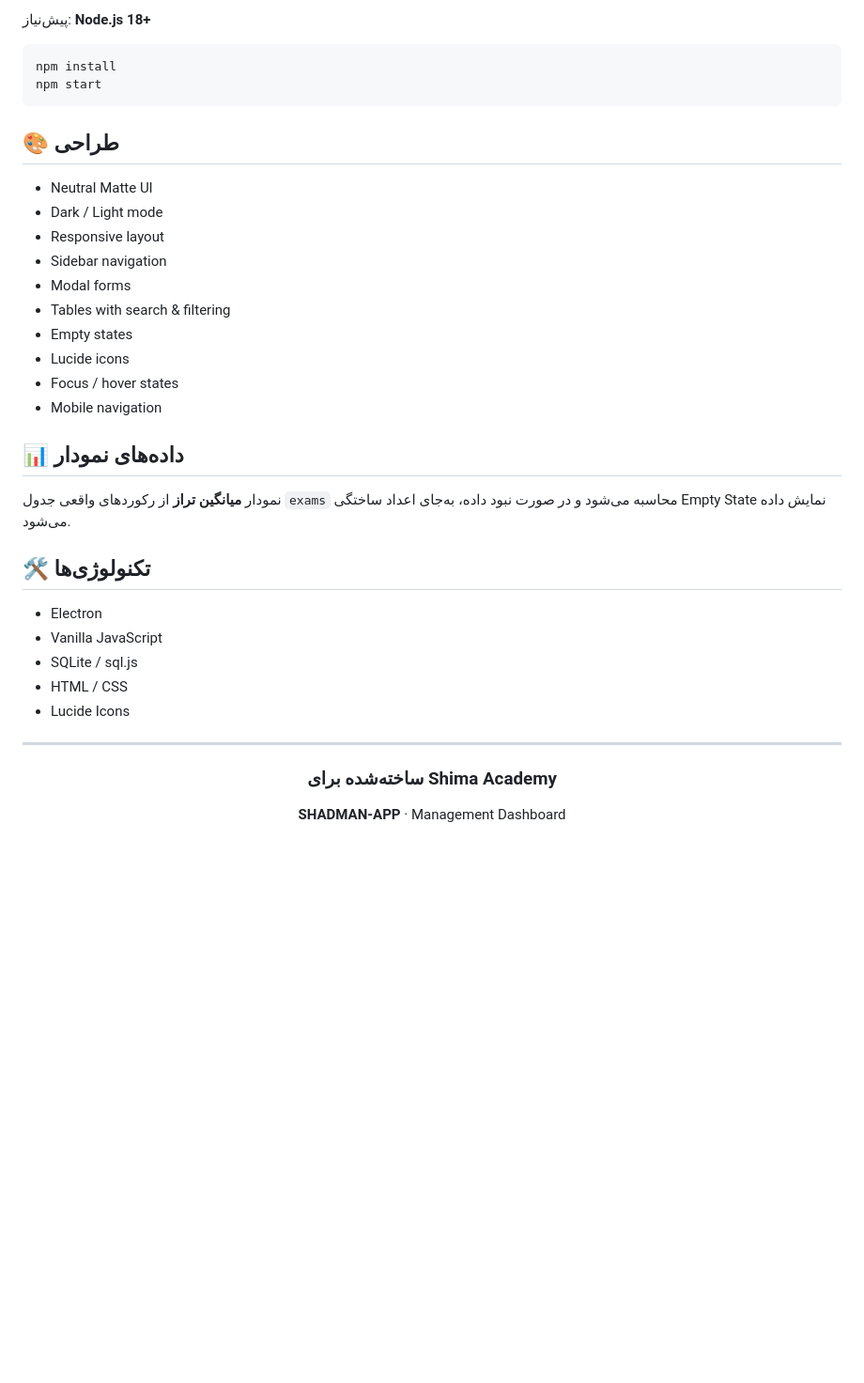
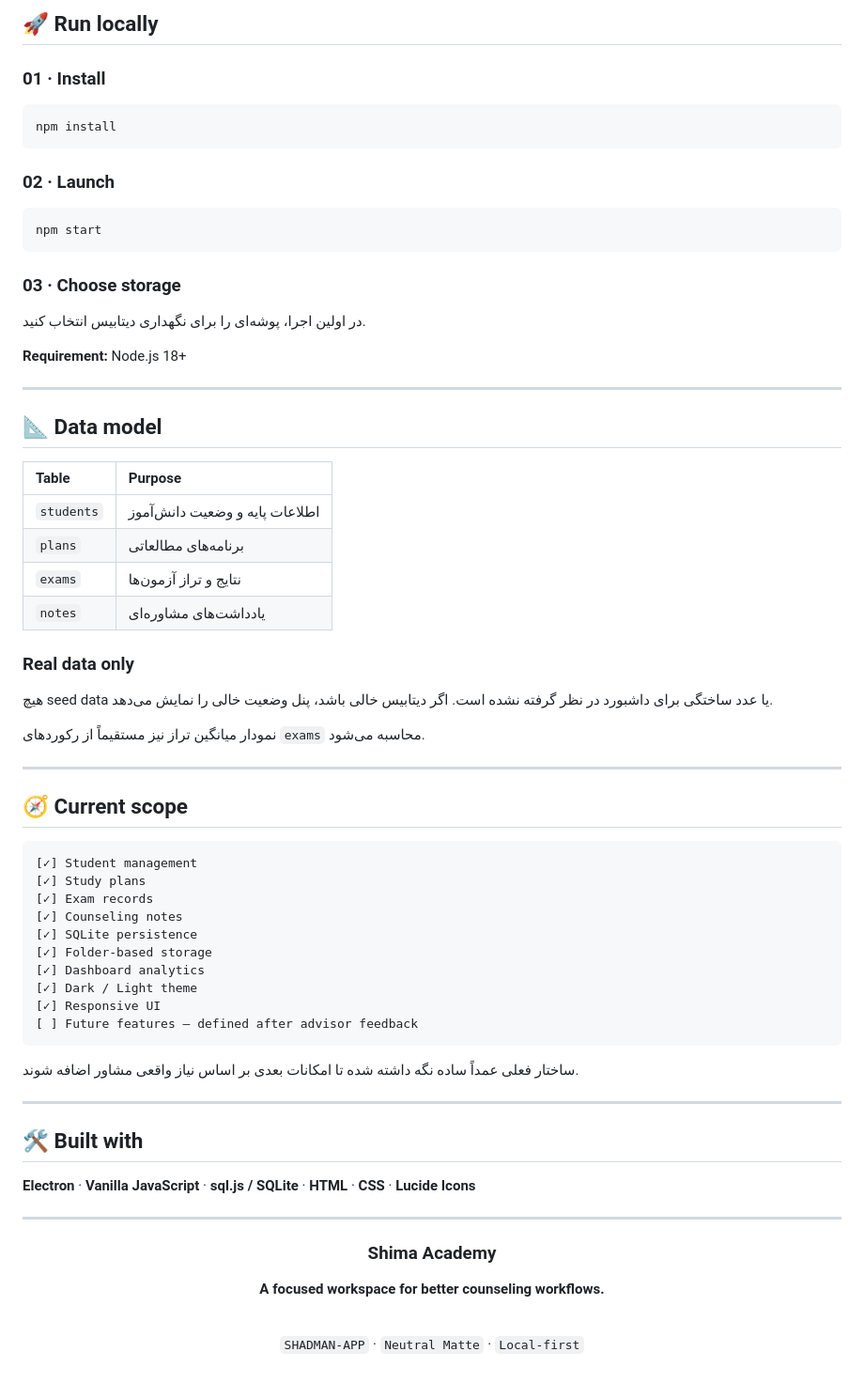
Before and after one commit to KhodeSushianm/SHADMAN-APP, a Markdown page: README.md, the part around one of its changes. Shown at 94% size. Drawn GitHub-style; blank space fills up the shorter version.

Commit message:
docs: create polished product-style README

````diff
--- a/README.md
+++ b/README.md
@@ -58,42 +155,75 @@ SHADMAN-APP/
 
-پیش‌نیاز: **Node.js 18+**
+## 🚀 Run locally
+
+### 01 · Install
 
 ```bash
 npm install
+```
+
+### 02 · Launch
+
+```bash
 npm start
 ```
 
-## 🎨 طراحی
+### 03 · Choose storage
 
-- Neutral Matte UI
-- Dark / Light mode
-- Responsive layout
-- Sidebar navigation
-- Modal forms
-- Tables with search & filtering
-- Empty states
-- Lucide icons
-- Focus / hover states
-- Mobile navigation
+در اولین اجرا، پوشه‌ای را برای نگهداری دیتابیس انتخاب کنید.
 
-## 📊 داده‌های نمودار
+**Requirement:** Node.js 18+
 
-نمودار **میانگین تراز** از رکوردهای واقعی جدول `exams` محاسبه می‌شود و در صورت نبود داده، به‌جای اعداد ساختگی Empty State نمایش داده می‌شود.
+---
 
-## 🛠️ تکنولوژی‌ها
+## 📐 Data model
 
-- Electron
-- Vanilla JavaScript
-- SQLite / sql.js
-- HTML / CSS
-- Lucide Icons
+| Table | Purpose |
+|:---|:---|
+| `students` | اطلاعات پایه و وضعیت دانش‌آموز |
+| `plans` | برنامه‌های مطالعاتی |
+| `exams` | نتایج و تراز آزمون‌ها |
+| `notes` | یادداشت‌های مشاوره‌ای |
+
+### Real data only
+
+هیچ seed data یا عدد ساختگی برای داشبورد در نظر گرفته نشده است. اگر دیتابیس خالی باشد، پنل وضعیت خالی را نمایش می‌دهد.
+
+نمودار میانگین تراز نیز مستقیماً از رکوردهای `exams` محاسبه می‌شود.
+
+---
+
+## 🧭 Current scope
+
+```text
+[✓] Student management
+[✓] Study plans
+[✓] Exam records
+[✓] Counseling notes
+[✓] SQLite persistence
+[✓] Folder-based storage
+[✓] Dashboard analytics
+[✓] Dark / Light theme
+[✓] Responsive UI
+[ ] Future features — defined after advisor feedback
+```
+
+ساختار فعلی عمداً ساده نگه داشته شده تا امکانات بعدی بر اساس نیاز واقعی مشاور اضافه شوند.
+
+---
+
+## 🛠️ Built with
+
+**Electron** · **Vanilla JavaScript** · **sql.js / SQLite** · **HTML** · **CSS** · **Lucide Icons**
 
 ---
 
 <div align="center">
 
-### ساخته‌شده برای Shima Academy
+### Shima Academy
+**A focused workspace for better counseling workflows.**
 
-**SHADMAN-APP** · Management Dashboard
+<br />
+
+`SHADMAN-APP` · `Neutral Matte` · `Local-first`
 
 </div>
````
Also changed, not shown: other parts of README.md (+125 -28 lines).
